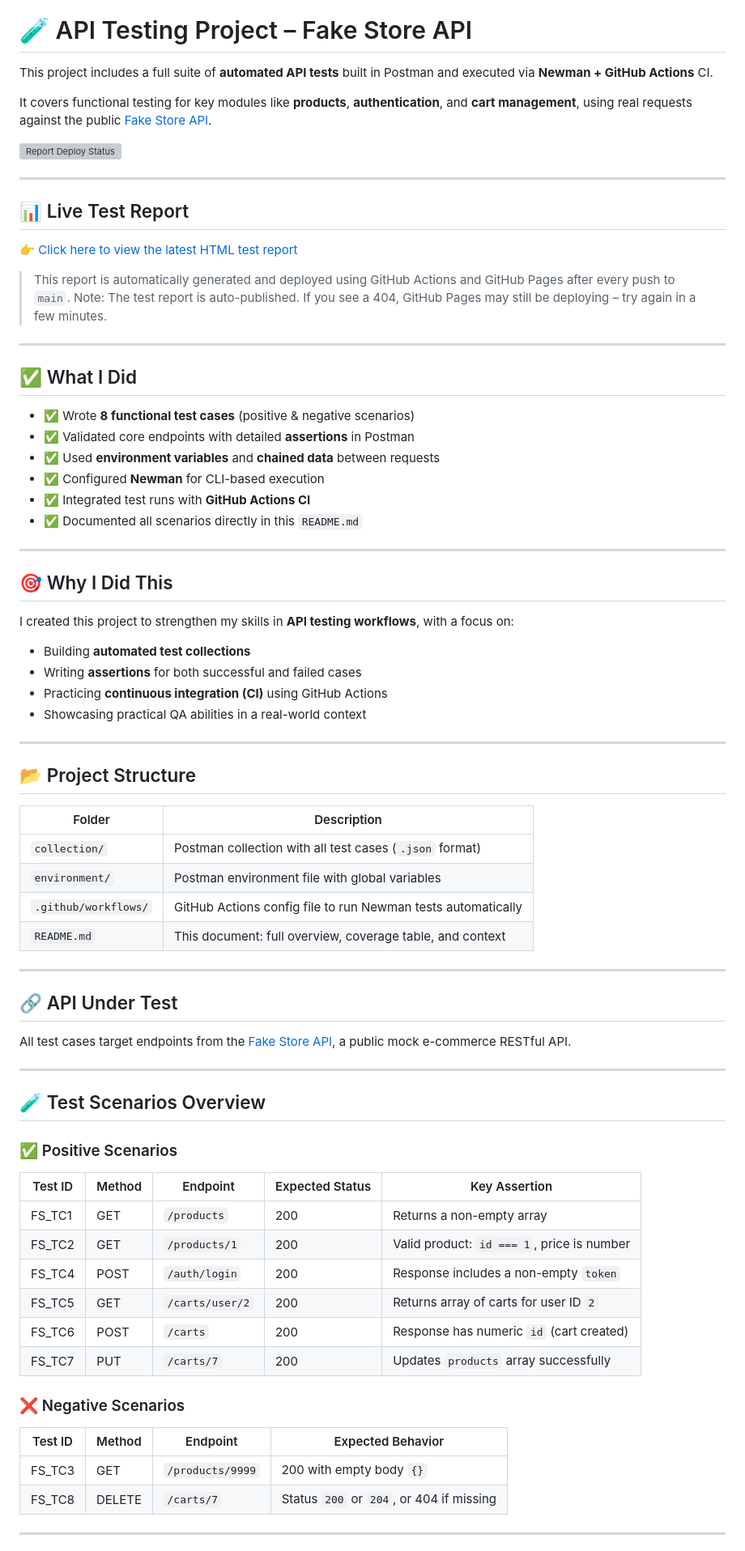
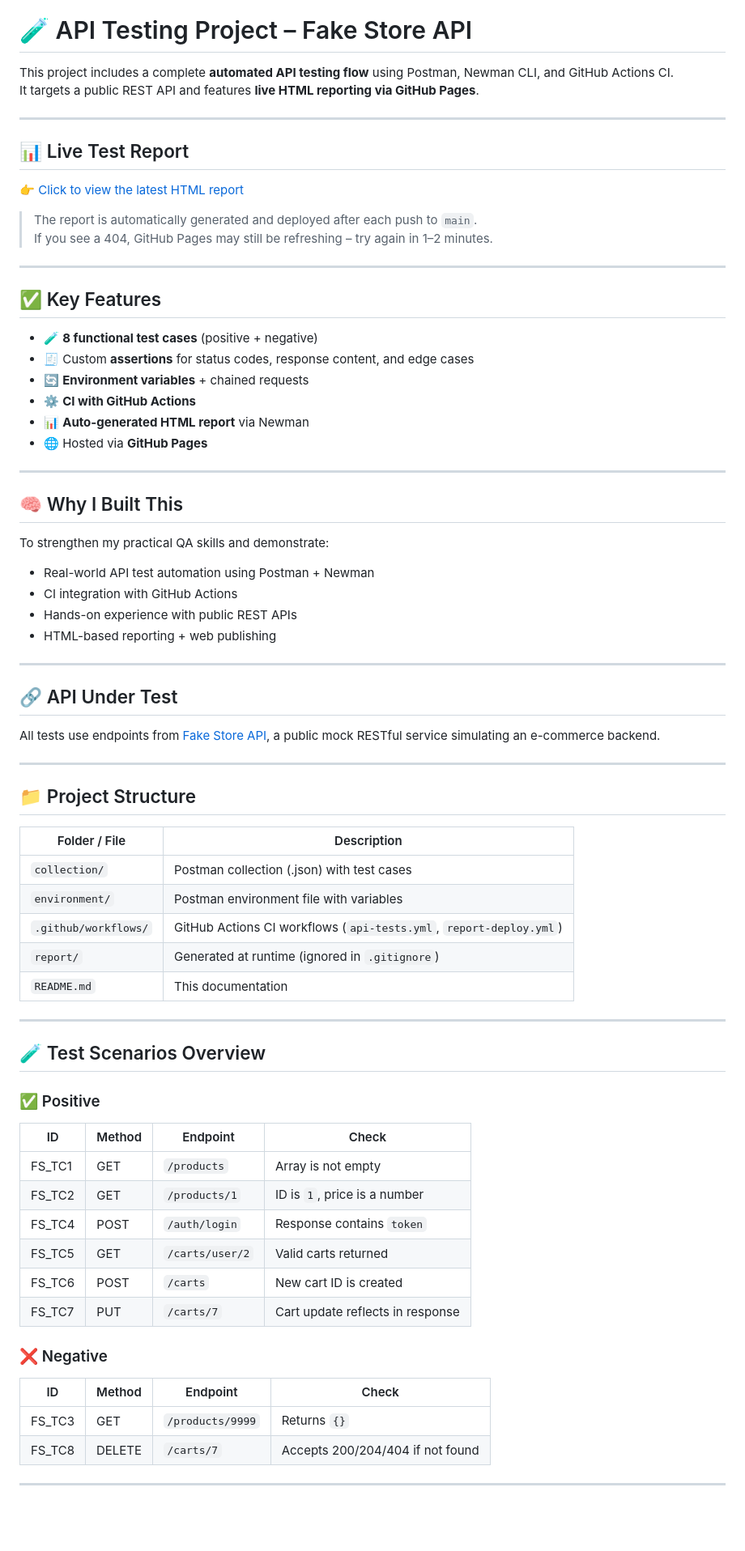
Before and after one commit to GabrielRezeanu03/api-testing-fakestore, a Markdown page: README.md, the part around one of its changes. Shown at 81% size. GitHub-like rendering; blank space fills up the shorter version; grey boxes are pictures that could not be loaded.

Commit message:
Readme final update

```diff
--- a/README.md
+++ b/README.md
@@ -3,81 +3,79 @@
 
 # 🧪 API Testing Project – Fake Store API
 
-This project includes a full suite of **automated API tests** built in Postman and executed via **Newman + GitHub Actions** CI.
-
-It covers functional testing for key modules like **products**, **authentication**, and **cart management**, using real requests against the public [Fake Store API](https://fakestoreapi.com/).
-
-![Report Deploy Status](https://github.com/GabrielRezeanu03/api-testing-fakestore/actions/workflows/report-deploy.yml/badge.svg)
+This project includes a complete **automated API testing flow** using Postman, Newman CLI, and GitHub Actions CI.
+It targets a public REST API and features **live HTML reporting via GitHub Pages**.
 
 ---
 
 ## 📊 Live Test Report
 
-👉 [Click here to view the latest HTML test report](https://gabrielrezeanu03.github.io/api-testing-fakestore/report/index.html)
+👉 [Click to view the latest HTML report](https://gabrielrezeanu03.github.io/api-testing-fakestore/)
 
-> This report is automatically generated and deployed using GitHub Actions and GitHub Pages after every push to `main`.
-> Note: The test report is auto-published. If you see a 404, GitHub Pages may still be deploying – try again in a few minutes.
+> The report is automatically generated and deployed after each push to `main`.
+> If you see a 404, GitHub Pages may still be refreshing – try again in 1–2 minutes.
 
 ---
 
-## ✅ What I Did
+## ✅ Key Features
 
-- ✅ Wrote **8 functional test cases** (positive & negative scenarios)
-- ✅ Validated core endpoints with detailed **assertions** in Postman
-- ✅ Used **environment variables** and **chained data** between requests
-- ✅ Configured **Newman** for CLI-based execution
-- ✅ Integrated test runs with **GitHub Actions CI**
-- ✅ Documented all scenarios directly in this `README.md`
+- 🧪 **8 functional test cases** (positive + negative)
+- 🧾 Custom **assertions** for status codes, response content, and edge cases
+- 🔄 **Environment variables** + chained requests
+- ⚙️ **CI with GitHub Actions**
+- 📊 **Auto-generated HTML report** via Newman
+- 🌐 Hosted via **GitHub Pages**
 
 ---
 
-## 🎯 Why I Did This
+## 🧠 Why I Built This
 
-I created this project to strengthen my skills in **API testing workflows**, with a focus on:
+To strengthen my practical QA skills and demonstrate:
 
-- Building **automated test collections**
-- Writing **assertions** for both successful and failed cases
-- Practicing **continuous integration (CI)** using GitHub Actions
-- Showcasing practical QA abilities in a real-world context
-
----
-
-## 📂 Project Structure
-
-| Folder               | Description                                                  |
-| -------------------- | ------------------------------------------------------------ |
-| `collection/`        | Postman collection with all test cases (`.json` format)      |
-| `environment/`       | Postman environment file with global variables               |
-| `.github/workflows/` | GitHub Actions config file to run Newman tests automatically |
-| `README.md`          | This document: full overview, coverage table, and context    |
+- Real-world API test automation using Postman + Newman
+- CI integration with GitHub Actions
+- Hands-on experience with public REST APIs
+- HTML-based reporting + web publishing
 
 ---
 
 ## 🔗 API Under Test
 
-All test cases target endpoints from the [Fake Store API](https://fakestoreapi.com/), a public mock e-commerce RESTful API.
+All tests use endpoints from [Fake Store API](https://fakestoreapi.com/), a public mock RESTful service simulating an e-commerce backend.
+
+---
+
+## 📁 Project Structure
+
+| Folder / File            | Description                                                  |
+|--------------------------|--------------------------------------------------------------|
+| `collection/`            | Postman collection (.json) with test cases                   |
+| `environment/`           | Postman environment file with variables                      |
+| `.github/workflows/`     | GitHub Actions CI workflows (`api-tests.yml`, `report-deploy.yml`) |
+| `report/`                | Generated at runtime (ignored in `.gitignore`)               |
+| `README.md`              | This documentation                                           |
 
 ---
 
 ## 🧪 Test Scenarios Overview
 
-### ✅ Positive Scenarios
+### ✅ Positive
 
-| Test ID | Method | Endpoint        | Expected Status | Key Assertion                              |
-| ------- | ------ | --------------- | --------------- | ------------------------------------------ |
-| FS_TC1  | GET    | `/products`     | 200             | Returns a non-empty array                  |
-| FS_TC2  | GET    | `/products/1`   | 200             | Valid product: `id === 1`, price is number |
-| FS_TC4  | POST   | `/auth/login`   | 200             | Response includes a non-empty `token`      |
-| FS_TC5  | GET    | `/carts/user/2` | 200             | Returns array of carts for user ID `2`     |
-| FS_TC6  | POST   | `/carts`        | 200             | Response has numeric `id` (cart created)   |
-| FS_TC7  | PUT    | `/carts/7`      | 200             | Updates `products` array successfully      |
+| ID      | Method | Endpoint         | Check                                |
+|---------|--------|------------------|--------------------------------------|
+| FS_TC1  | GET    | `/products`      | Array is not empty                   |
+| FS_TC2  | GET    | `/products/1`    | ID is `1`, price is a number         |
+| FS_TC4  | POST   | `/auth/login`    | Response contains `token`            |
+| FS_TC5  | GET    | `/carts/user/2`  | Valid carts returned                 |
+| FS_TC6  | POST   | `/carts`         | New cart ID is created               |
+| FS_TC7  | PUT    | `/carts/7`       | Cart update reflects in response     |
 
-### ❌ Negative Scenarios
+### ❌ Negative
 
-| Test ID | Method | Endpoint         | Expected Behavior                        |
-| ------- | ------ | ---------------- | ---------------------------------------- |
-| FS_TC3  | GET    | `/products/9999` | 200 with empty body `{}`                 |
-| FS_TC8  | DELETE | `/carts/7`       | Status `200` or `204`, or 404 if missing |
+| ID      | Method | Endpoint           | Check                                 |
+|---------|--------|--------------------|---------------------------------------|
+| FS_TC3  | GET    | `/products/9999`   | Returns `{}`                          |
+| FS_TC8  | DELETE | `/carts/7`         | Accepts 200/204/404 if not found      |
 
 ---
 
```
Also changed, not shown: other parts of README.md (+12 -13 lines).
